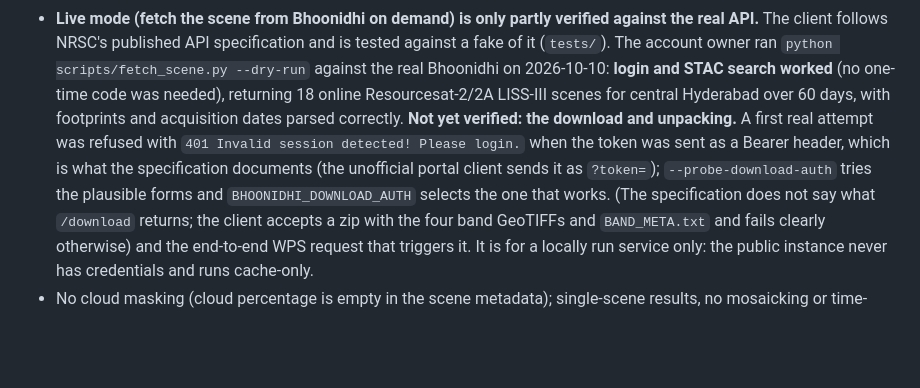
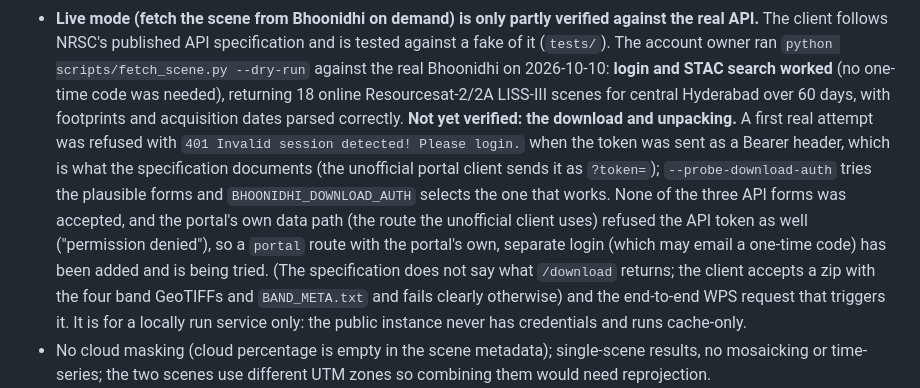
Before and after one commit to Astr0Lynx/cgis-mid-assignment, a Markdown page: README.md, the part around the change. GitHub-like rendering; blank space fills up the shorter version.

Commit message:
README: note the portal route and why it exists

```diff
--- a/README.md
+++ b/README.md
@@ -228,7 +228,7 @@ Tests: `.venv/Scripts/python -m pytest` (the real-data tests are skipped if `dat
   follows NRSC's published API specification and is tested against a fake of it (`tests/`). The account owner ran
   `python scripts/fetch_scene.py --dry-run` against the real Bhoonidhi on 2026-10-10: **login and STAC search worked**
   (no one-time code was needed), returning 18 online Resourcesat-2/2A LISS-III scenes for central Hyderabad over 60 days,
-  with footprints and acquisition dates parsed correctly. **Not yet verified: the download and unpacking.** A first real attempt was refused with `401 Invalid session detected! Please login.` when the token was sent as a Bearer header, which is what the specification documents (the unofficial portal client sends it as `?token=`); `--probe-download-auth` tries the plausible forms and `BHOONIDHI_DOWNLOAD_AUTH` selects the one that works. (The
+  with footprints and acquisition dates parsed correctly. **Not yet verified: the download and unpacking.** A first real attempt was refused with `401 Invalid session detected! Please login.` when the token was sent as a Bearer header, which is what the specification documents (the unofficial portal client sends it as `?token=`); `--probe-download-auth` tries the plausible forms and `BHOONIDHI_DOWNLOAD_AUTH` selects the one that works. None of the three API forms was accepted, and the portal's own data path (the route the unofficial client uses) refused the API token as well ("permission denied"), so a `portal` route with the portal's own, separate login (which may email a one-time code) has been added and is being tried. (The
   specification does not say what `/download` returns; the client accepts a zip with the four band GeoTIFFs and
   `BAND_META.txt` and fails clearly otherwise) and the end-to-end WPS request that triggers it. It is for a locally run
   service only: the public instance never has credentials and runs cache-only.
```
